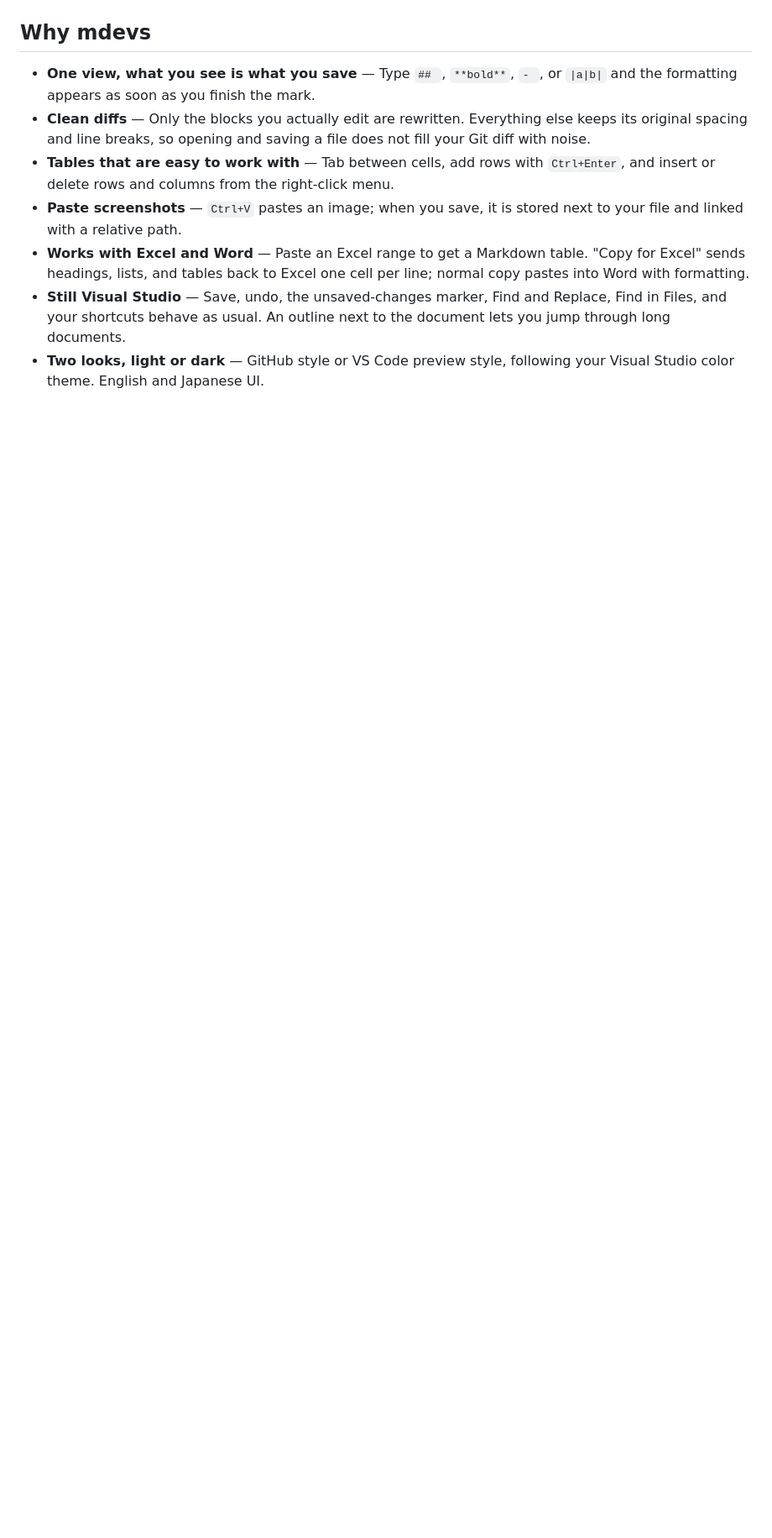
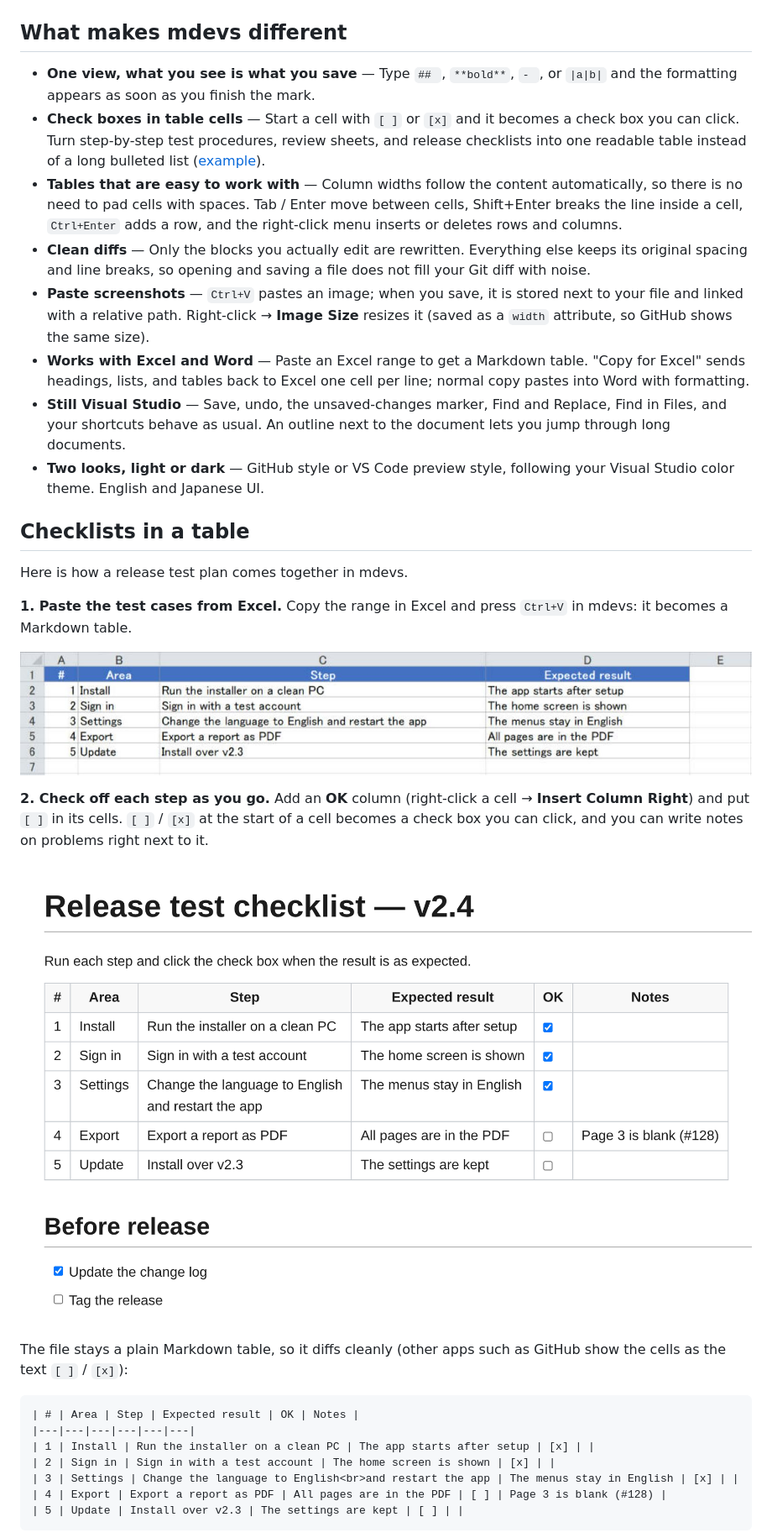
Before and after one commit to mde-tools/mdevs, a Markdown page: README.md, the part around one of its changes. Shown at 84% size. Drawn GitHub-style; pictures changed too: images/readme/checklist-excel-source_ENG.jpg (added), images/readme/checklist-table_ENG.png (added); blank space fills up the shorter version.

````diff
--- a/README.md
+++ b/README.md
@@ -8,19 +8,53 @@ forth — and the file you save is still plain Markdown.
 
 ![mdevs editing a Markdown document in GitHub style, with the outline, a table, a pasted image, and the context menu](https://raw.githubusercontent.com/mde-tools/mdevs/master/images/readme/editor-screen-gh-style_ENG.png)
 
-## Why mdevs
+## What makes mdevs different
 
 - **One view, what you see is what you save** — Type `## `, `**bold**`, `- `, or `|a|b|` and the formatting appears
   as soon as you finish the mark.
+- **Check boxes in table cells** — Start a cell with `[ ]` or `[x]` and it becomes a check box you can click. Turn
+  step-by-step test procedures, review sheets, and release checklists into one readable table instead of a long
+  bulleted list ([example](#checklists-in-a-table)).
+- **Tables that are easy to work with** — Column widths follow the content automatically, so there is no need to pad
+  cells with spaces. Tab / Enter move between cells, Shift+Enter breaks the line inside a cell, `Ctrl+Enter` adds a
+  row, and the right-click menu inserts or deletes rows and columns.
 - **Clean diffs** — Only the blocks you actually edit are rewritten. Everything else keeps its original spacing and
   line breaks, so opening and saving a file does not fill your Git diff with noise.
-- **Tables that are easy to work with** — Tab between cells, add rows with `Ctrl+Enter`, and insert or delete rows and
-  columns from the right-click menu.
 - **Paste screenshots** — `Ctrl+V` pastes an image; when you save, it is stored next to your file and linked with a
   relative path.
+  Right-click → **Image Size** resizes it (saved as a `width` attribute, so GitHub shows the same size).
 - **Works with Excel and Word** — Paste an Excel range to get a Markdown table. "Copy for Excel" sends headings,
   lists, and tables back to Excel one cell per line; normal copy pastes into Word with formatting.
 - **Still Visual Studio** — Save, undo, the unsaved-changes marker, Find and Replace, Find in Files, and your shortcuts
   behave as usual. An outline next to the document lets you jump through long documents.
 - **Two looks, light or dark** — GitHub style or VS Code preview style, following your Visual Studio color theme.
   English and Japanese UI.
+
+## Checklists in a table
+
+Here is how a release test plan comes together in mdevs.
+
+**1. Paste the test cases from Excel.** Copy the range in Excel and press `Ctrl+V` in mdevs: it becomes a Markdown
+table.
+
+![Test cases in Excel](https://raw.githubusercontent.com/mde-tools/mdevs/master/images/readme/checklist-excel-source_ENG.jpg)
+
+**2. Check off each step as you go.** Add an **OK** column (right-click a cell → **Insert Column Right**) and put `[ ]`
+in its cells. `[ ]` / `[x]` at the start of a cell becomes a check box you can click, and you can write notes on
+problems right next to it.
+
+![A release test checklist in mdevs, with check boxes in the OK column of the table and a checklist below it](https://raw.githubusercontent.com/mde-tools/mdevs/master/images/readme/checklist-table_ENG.png)
+
+The file stays a plain Markdown table, so it diffs cleanly (other apps such as GitHub show the cells as the text
+`[ ]` / `[x]`):
+
+```markdown
+| # | Area | Step | Expected result | OK | Notes |
+|---|---|---|---|---|---|
+| 1 | Install | Run the installer on a clean PC | The app starts after setup | [x] | |
+| 2 | Sign in | Sign in with a test account | The home screen is shown | [x] | |
+| 3 | Settings | Change the language to English<br>and restart the app | The menus stay in English | [x] | |
+| 4 | Export | Export a report as PDF | All pages are in the PDF | [ ] | Page 3 is blank (#128) |
+| 5 | Update | Install over v2.3 | The settings are kept | [ ] | |
+```
+
````
Also changed, not shown: other parts of README.md (+9 -5 lines), README.ja.md (+43 -5 lines), images/readme/checklist-excel-result_ENG.jpg (added), images/readme/checklist-excel-result_JPN.jpg (added), images/readme/checklist-excel-source_JPN.jpg (added), images/readme/checklist-table_JPN.png (added), 2 other files.
